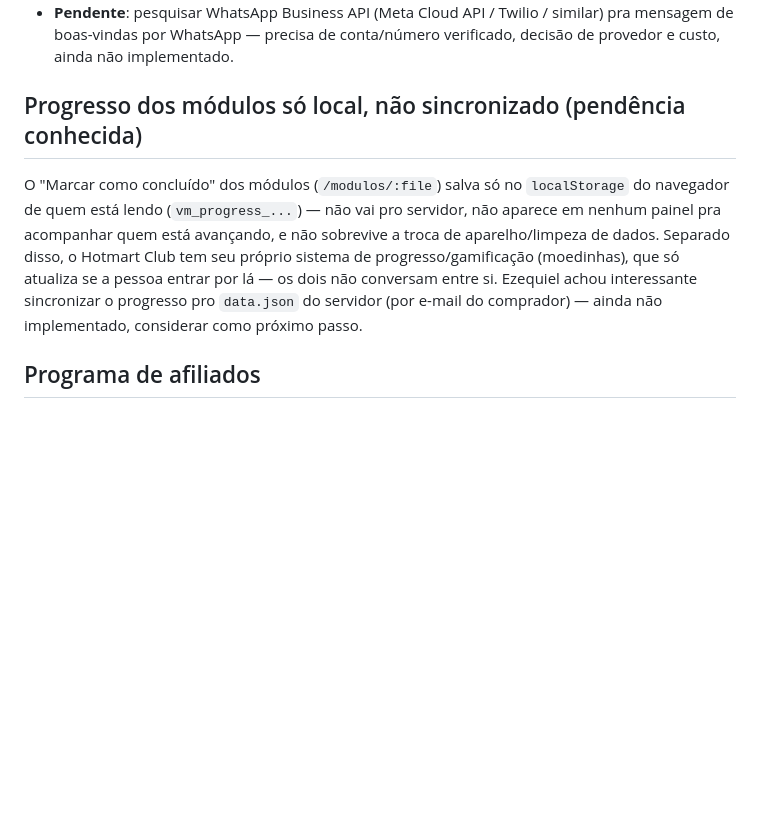
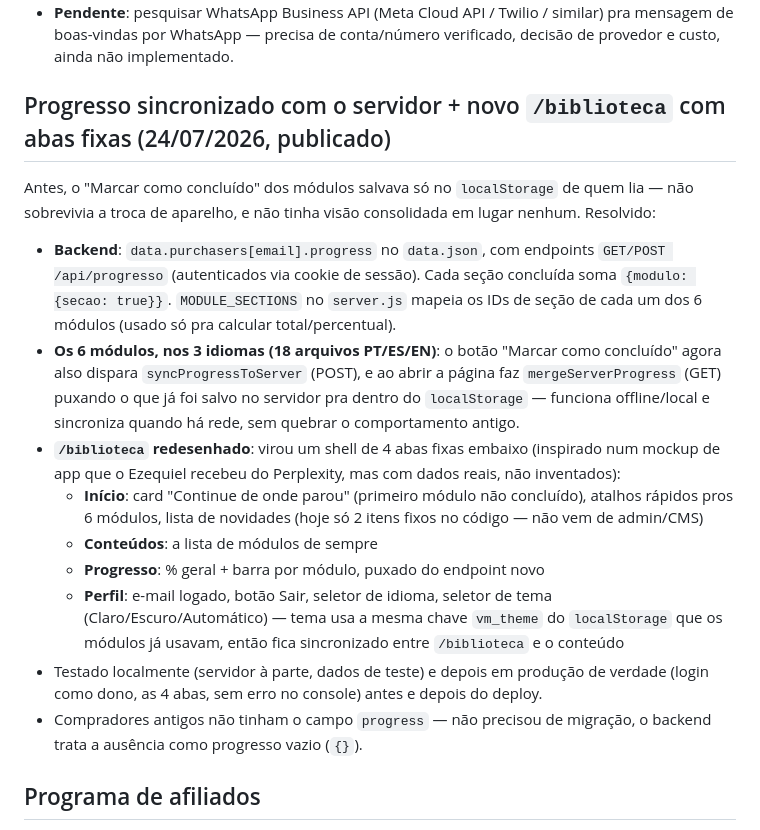
Before and after one commit to dev-zeq/valdoirmiranda, a Markdown page: progress.md, the part around one of its changes. Rendered like a GitHub page; blank space fills up the shorter version.

Commit message:
Documenta o progresso sincronizado com servidor e o novo /biblioteca com abas fixas
Co-Authored-By: Claude Sonnet 5 <noreply@anthropic.com>

```diff
--- a/progress.md
+++ b/progress.md
@@ -124,9 +124,19 @@ Pedido do Ezequiel: "alimentar" o comprador durante os 7 dias de garantia pra el
 - **Compradores antigos (antes dessa mudança) foram "aposentados" da sequência** — backdatar o `purchased_at` deles faria a sequência inteira disparar de uma vez, fora de contexto, então o backfill marca os 3 flags (`welcome_sent`/`mid_sent`/`closing_sent`) como já enviados pra quem já existia no `data.json`. Só compras novas a partir de 23/07/2026 entram no fluxo.
 - **Pendente**: pesquisar WhatsApp Business API (Meta Cloud API / Twilio / similar) pra mensagem de boas-vindas por WhatsApp — precisa de conta/número verificado, decisão de provedor e custo, ainda não implementado.
 
-## Progresso dos módulos só local, não sincronizado (pendência conhecida)
+## Progresso sincronizado com o servidor + novo `/biblioteca` com abas fixas (24/07/2026, publicado)
 
-O "Marcar como concluído" dos módulos (`/modulos/:file`) salva só no `localStorage` do navegador de quem está lendo (`vm_progress_...`) — não vai pro servidor, não aparece em nenhum painel pra acompanhar quem está avançando, e não sobrevive a troca de aparelho/limpeza de dados. Separado disso, o Hotmart Club tem seu próprio sistema de progresso/gamificação (moedinhas), que só atualiza se a pessoa entrar por lá — os dois não conversam entre si. Ezequiel achou interessante sincronizar o progresso pro `data.json` do servidor (por e-mail do comprador) — ainda não implementado, considerar como próximo passo.
+Antes, o "Marcar como concluído" dos módulos salvava só no `localStorage` de quem lia — não sobrevivia a troca de aparelho, e não tinha visão consolidada em lugar nenhum. Resolvido:
+
+- **Backend**: `data.purchasers[email].progress` no `data.json`, com endpoints `GET/POST /api/progresso` (autenticados via cookie de sessão). Cada seção concluída soma `{modulo: {secao: true}}`. `MODULE_SECTIONS` no `server.js` mapeia os IDs de seção de cada um dos 6 módulos (usado só pra calcular total/percentual).
+- **Os 6 módulos, nos 3 idiomas (18 arquivos PT/ES/EN)**: o botão "Marcar como concluído" agora also dispara `syncProgressToServer` (POST), e ao abrir a página faz `mergeServerProgress` (GET) puxando o que já foi salvo no servidor pra dentro do `localStorage` — funciona offline/local e sincroniza quando há rede, sem quebrar o comportamento antigo.
+- **`/biblioteca` redesenhado**: virou um shell de 4 abas fixas embaixo (inspirado num mockup de app que o Ezequiel recebeu do Perplexity, mas com dados reais, não inventados):
+  - **Início**: card "Continue de onde parou" (primeiro módulo não concluído), atalhos rápidos pros 6 módulos, lista de novidades (hoje só 2 itens fixos no código — não vem de admin/CMS)
+  - **Conteúdos**: a lista de módulos de sempre
+  - **Progresso**: % geral + barra por módulo, puxado do endpoint novo
+  - **Perfil**: e-mail logado, botão Sair, seletor de idioma, seletor de tema (Claro/Escuro/Automático) — tema usa a mesma chave `vm_theme` do `localStorage` que os módulos já usavam, então fica sincronizado entre `/biblioteca` e o conteúdo
+- Testado localmente (servidor à parte, dados de teste) e depois em produção de verdade (login como dono, as 4 abas, sem erro no console) antes e depois do deploy.
+- Compradores antigos não tinham o campo `progress` — não precisou de migração, o backend trata a ausência como progresso vazio (`{}`).
 
 ## Programa de afiliados
 
```
Also changed, not shown: other parts of progress.md (+1 -1 lines).
